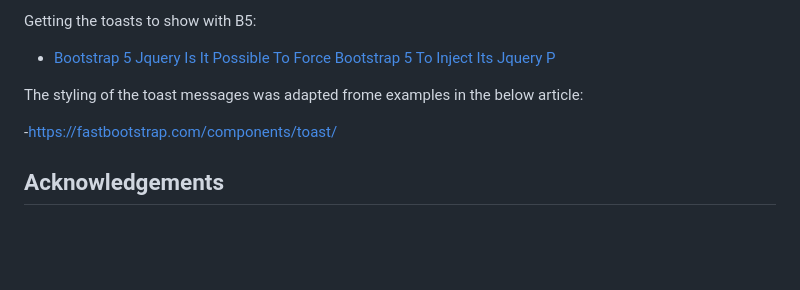
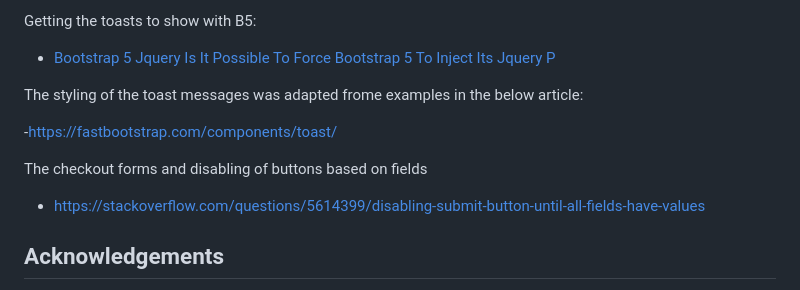
Before and after one commit to simonhw/gardening-services, a Markdown page: README.md, the part around the change. Drawn GitHub-style; blank space fills up the shorter version.

Commit message:
Docs: Update code credits section.

```diff
--- a/README.md
+++ b/README.md
@@ -622,6 +622,10 @@ The styling of the toast messages was adapted frome examples in the below articl
 
 -[https://fastbootstrap.com/components/toast/](https://fastbootstrap.com/components/toast/)
 
+The checkout forms and disabling of buttons based on fields
+
+- [https://stackoverflow.com/questions/5614399/disabling-submit-button-until-all-fields-have-values](https://stackoverflow.com/questions/5614399/disabling-submit-button-until-all-fields-have-values)
+
 ## Acknowledgements
 - [Creating Your First README - Kera Cudmore](https://github.com/kera-cudmore/readme-examples)
 - I would like to thank my CI Mentor [Graeme Taylor](https://github.com/G-Taylor) for his support and advice throughout the development phase.
```
